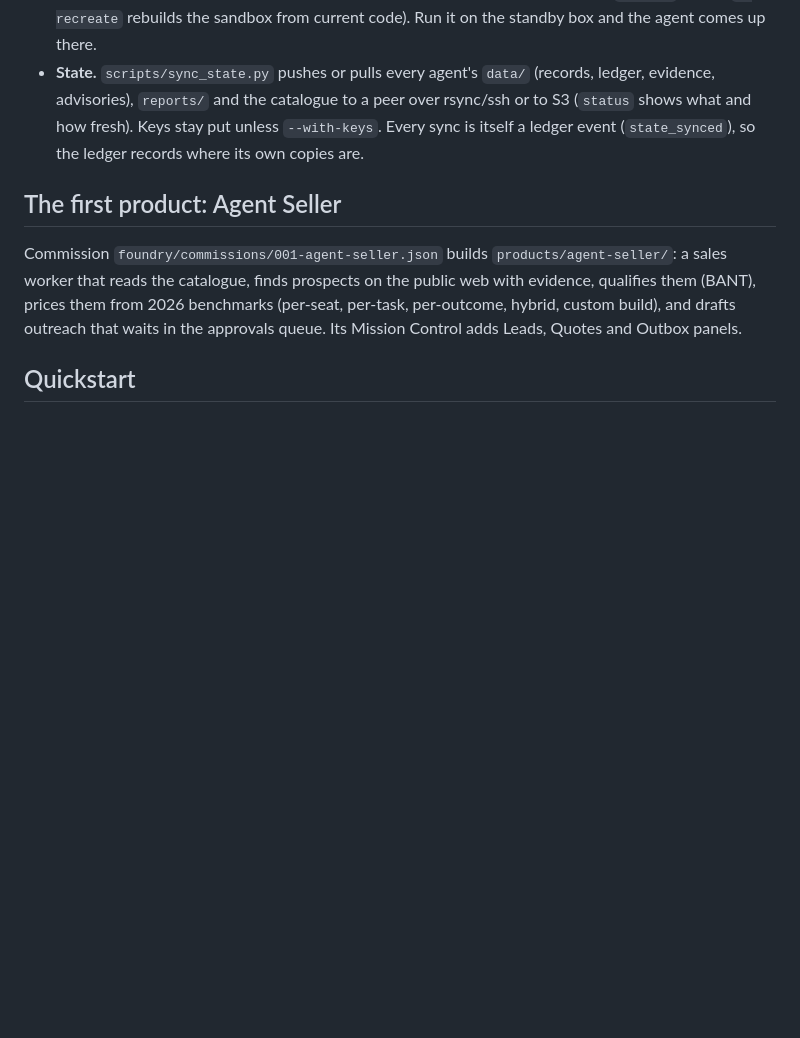
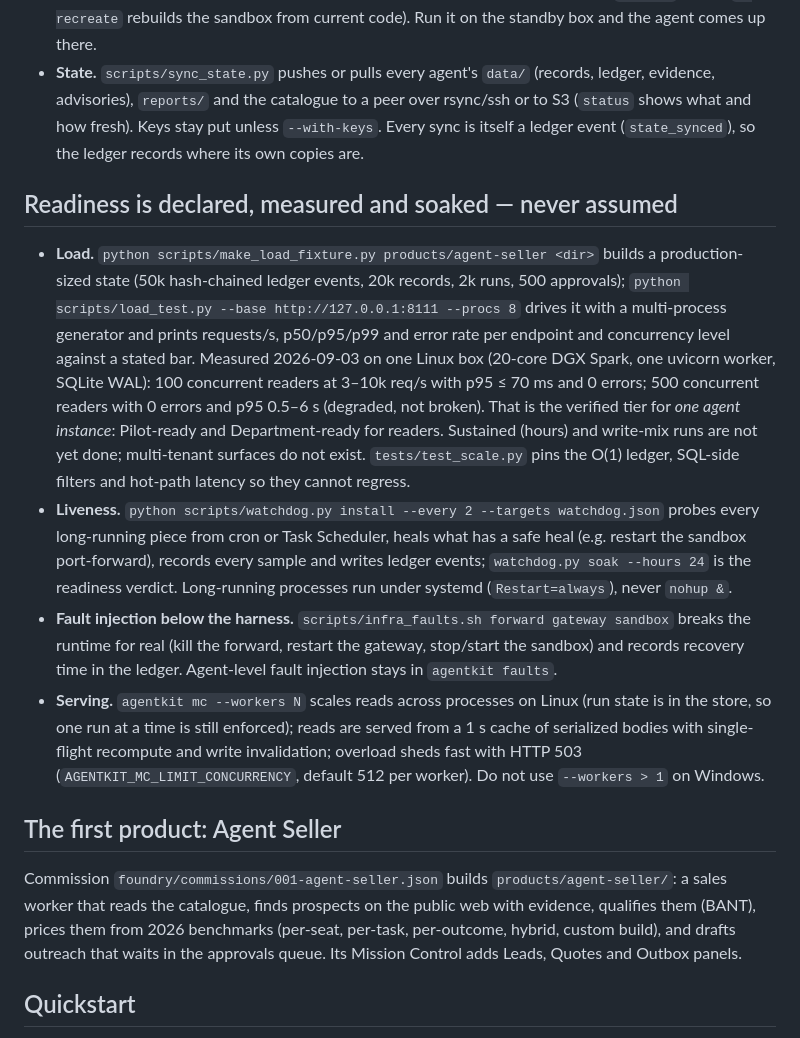
Before and after one commit to rblake2320/agent-foundry, a Markdown page: README.md, the part around the change. Drawn GitHub-style; blank space fills up the shorter version.

Commit message:
README: readiness is declared, measured and soaked (load numbers, watchdog soak, infra fault injection, serving knobs)
Co-Authored-By: Claude Fable 5.1 <noreply@anthropic.com>
Claude-Session: https://claude.ai/code/session_01Lr3QTSnkJ9mCroeid1nEht

```diff
--- a/README.md
+++ b/README.md
@@ -96,6 +96,24 @@ Every agentkit agent (the Foundry and everything it builds) carries its own trus
   and the catalogue to a peer over rsync/ssh or to S3 (`status` shows what and how fresh). Keys stay put unless `--with-keys`.
   Every sync is itself a ledger event (`state_synced`), so the ledger records where its own copies are.
 
+## Readiness is declared, measured and soaked — never assumed
+
+- **Load.** `python scripts/make_load_fixture.py products/agent-seller <dir>` builds a production-sized state (50k hash-chained ledger
+  events, 20k records, 2k runs, 500 approvals); `python scripts/load_test.py --base http://127.0.0.1:8111 --procs 8` drives it with a
+  multi-process generator and prints requests/s, p50/p95/p99 and error rate per endpoint and concurrency level against a stated bar.
+  Measured 2026-09-03 on one Linux box (20-core DGX Spark, one uvicorn worker, SQLite WAL): 100 concurrent readers at 3–10k req/s with
+  p95 ≤ 70 ms and 0 errors; 500 concurrent readers with 0 errors and p95 0.5–6 s (degraded, not broken). That is the verified tier for
+  *one agent instance*: Pilot-ready and Department-ready for readers. Sustained (hours) and write-mix runs are not yet done; multi-tenant
+  surfaces do not exist. `tests/test_scale.py` pins the O(1) ledger, SQL-side filters and hot-path latency so they cannot regress.
+- **Liveness.** `python scripts/watchdog.py install --every 2 --targets watchdog.json` probes every long-running piece from cron or Task
+  Scheduler, heals what has a safe heal (e.g. restart the sandbox port-forward), records every sample and writes ledger events;
+  `watchdog.py soak --hours 24` is the readiness verdict. Long-running processes run under systemd (`Restart=always`), never `nohup &`.
+- **Fault injection below the harness.** `scripts/infra_faults.sh forward gateway sandbox` breaks the runtime for real (kill the forward,
+  restart the gateway, stop/start the sandbox) and records recovery time in the ledger. Agent-level fault injection stays in `agentkit faults`.
+- **Serving.** `agentkit mc --workers N` scales reads across processes on Linux (run state is in the store, so one run at a time is still
+  enforced); reads are served from a 1 s cache of serialized bodies with single-flight recompute and write invalidation; overload sheds
+  fast with HTTP 503 (`AGENTKIT_MC_LIMIT_CONCURRENCY`, default 512 per worker). Do not use `--workers > 1` on Windows.
+
 ## The first product: Agent Seller
 
 Commission `foundry/commissions/001-agent-seller.json` builds `products/agent-seller/`: a sales worker that reads the
```
